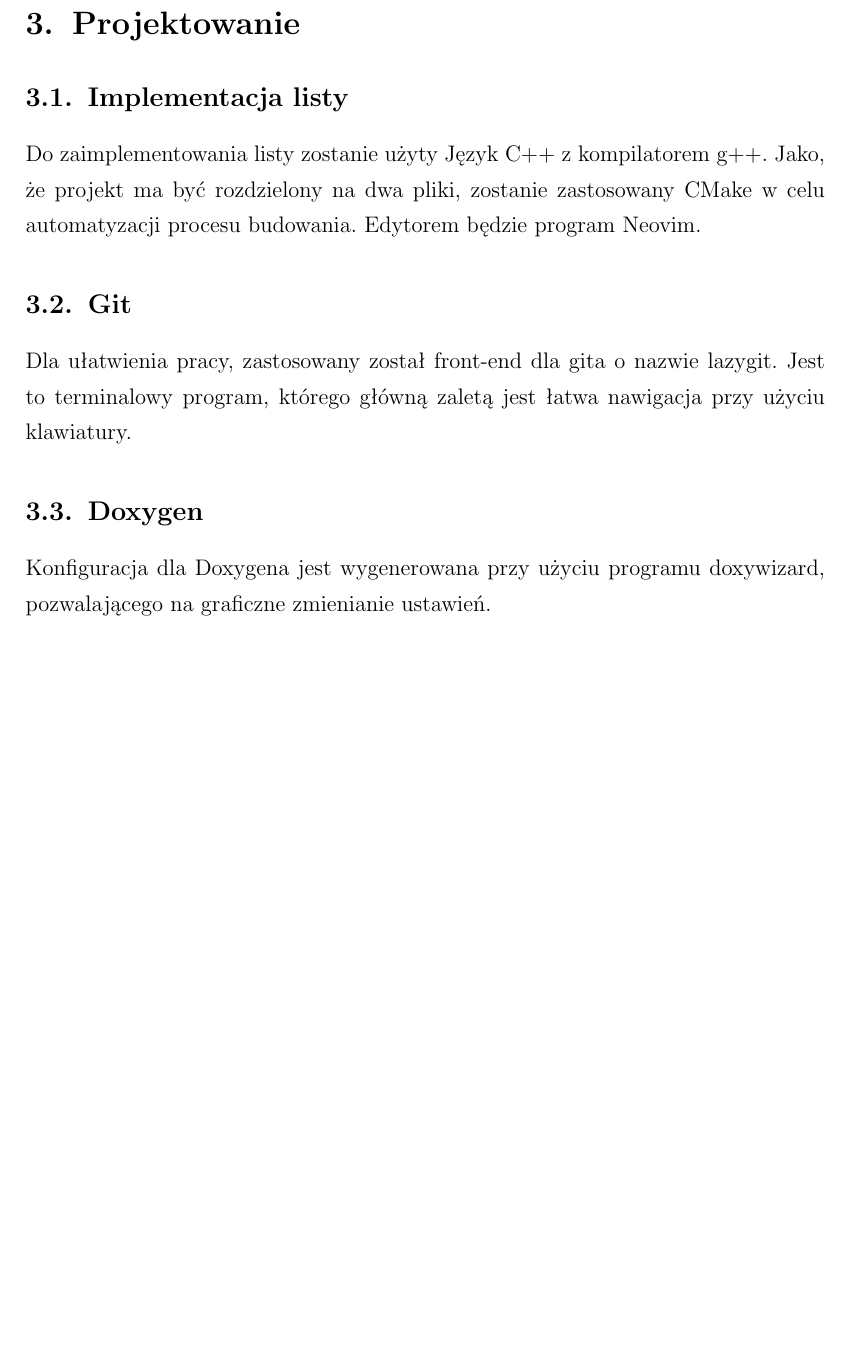
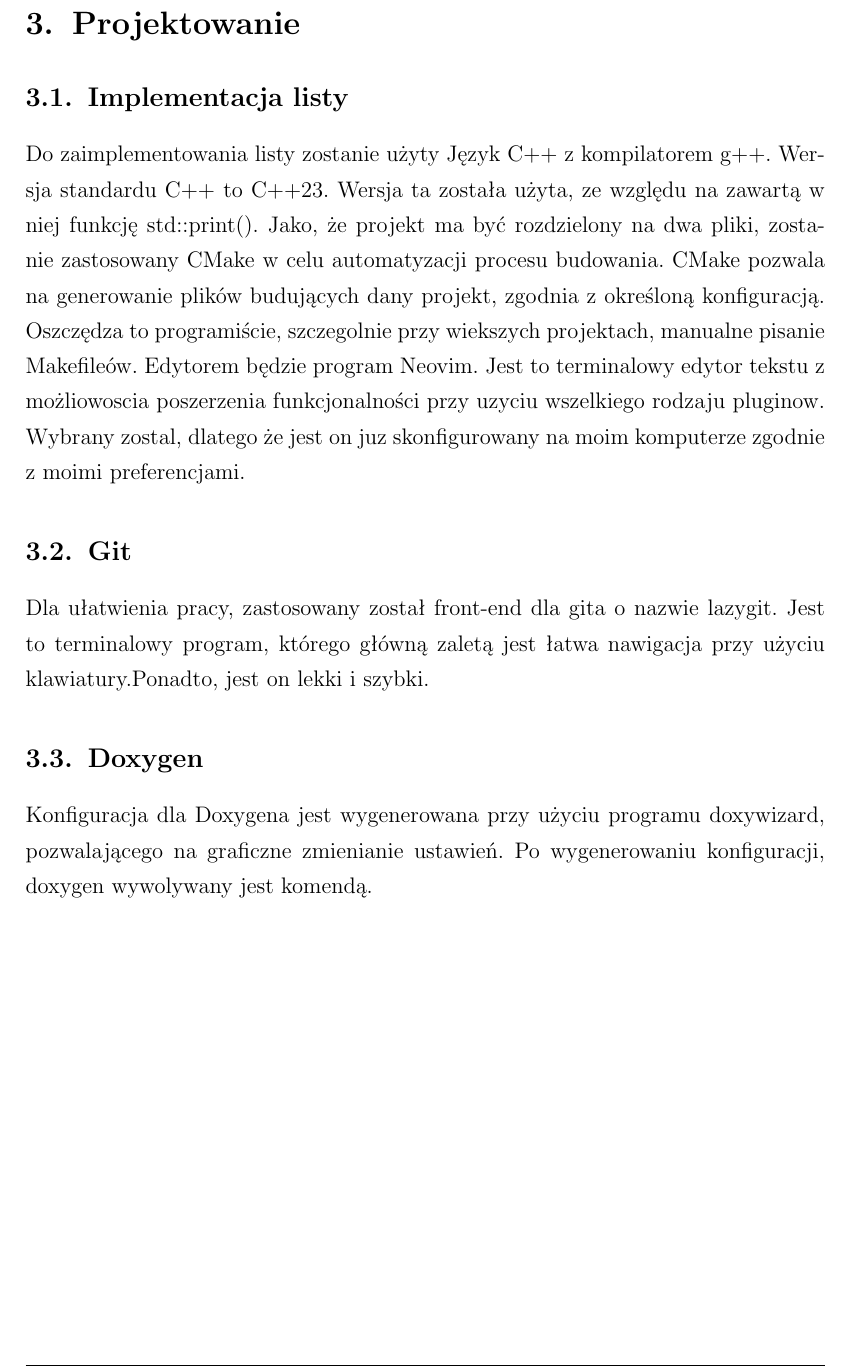
Before and after one commit to mattys1/zaawansowane-proj1, a LaTeX document (docs/manual/dokument.tex, which reads docs/manual/tex/rozdzial3.tex): part of page 5 of 10, cut so that both start at the same text, the shorter picture padded with empty space. Compiled offline with pdfLaTeX.

Commit message:
chapter 3 additions and fixes

```diff
--- a/docs/manual/tex/rozdzial3.tex
+++ b/docs/manual/tex/rozdzial3.tex
@@ -7,12 +7,12 @@
 
 \subsection{Implementacja listy}
 
-Do zaimplementowania listy zostanie użyty Język C++ z kompilatorem g++. Jako, że projekt ma być rozdzielony na dwa pliki, zostanie zastosowany CMake w celu automatyzacji procesu budowania. Edytorem będzie program Neovim.
+Do zaimplementowania listy zostanie użyty Język C++ z kompilatorem g++. Wersja standardu C++ to C++23. Wersja ta została użyta, ze względu na zawartą w niej funkcję std::print(). Jako, że projekt ma być rozdzielony na dwa pliki, zostanie zastosowany CMake w celu automatyzacji procesu budowania. CMake pozwala na generowanie plików budujących dany projekt, zgodnia z określoną konfiguracją. Oszczędza to programiście, szczegolnie przy wiekszych projektach, manualne pisanie Makefileów. Edytorem będzie program Neovim. Jest to terminalowy edytor tekstu z możliowoscia poszerzenia funkcjonalności przy uzyciu wszelkiego rodzaju pluginow. Wybrany zostal, dlatego że jest on juz skonfigurowany na moim komputerze zgodnie z moimi preferencjami.
 
 \subsection{Git}
 
-Dla ułatwienia pracy, zastosowany został front-end dla gita o nazwie lazygit. Jest to terminalowy program, którego główną zaletą jest łatwa nawigacja przy użyciu klawiatury.
+Dla ułatwienia pracy, zastosowany został front-end dla gita o nazwie lazygit. Jest to terminalowy program, którego główną zaletą jest łatwa nawigacja przy użyciu klawiatury.Ponadto, jest on lekki i szybki.
 
 \subsection{Doxygen}
 
-Konfiguracja dla Doxygena jest wygenerowana przy użyciu programu doxywizard, pozwalającego na graficzne zmienianie ustawień.
+Konfiguracja dla Doxygena jest wygenerowana przy użyciu programu doxywizard, pozwalającego na graficzne zmienianie ustawień. Po wygenerowaniu konfiguracji, doxygen wywolywany jest komendą.
```
